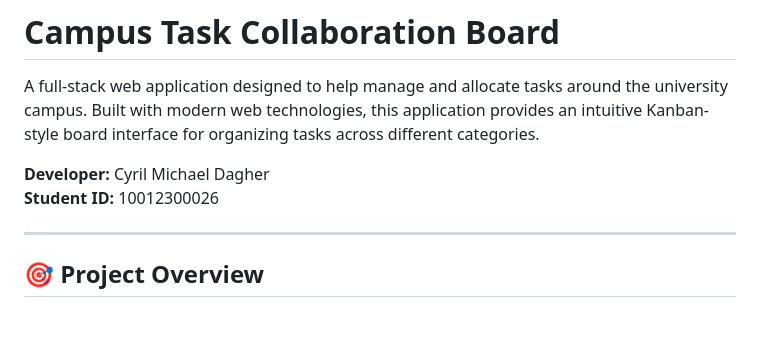
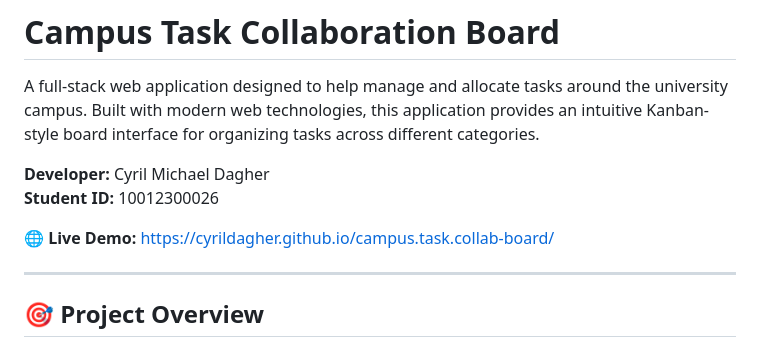
Before and after one commit to cyrildagher/campus.task.collab-board, a Markdown page: README.md, the part around the change. GitHub-like rendering; blank space fills up the shorter version.

```diff
--- a/README.md
+++ b/README.md
@@ -4,6 +4,8 @@ A full-stack web application designed to help manage and allocate tasks around t
 
 **Developer:** Cyril Michael Dagher
 **Student ID:** 10012300026
+
+**🌐 Live Demo:** [https://cyrildagher.github.io/campus.task.collab-board/](https://cyrildagher.github.io/campus.task.collab-board/)
 
 ---
 
```
